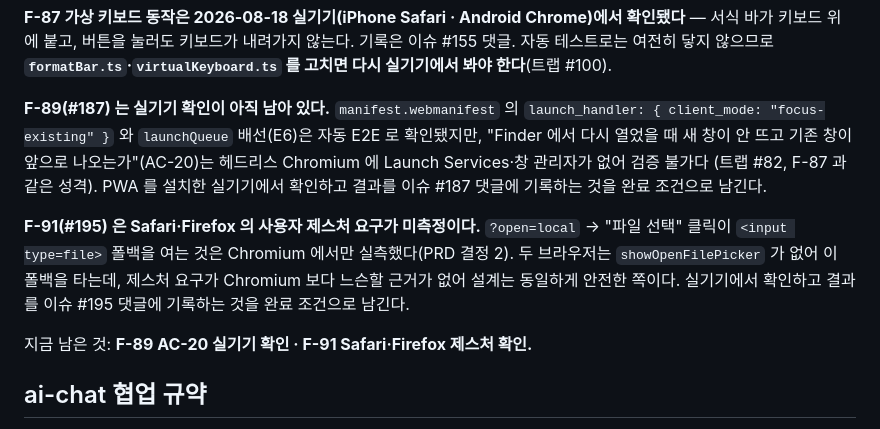
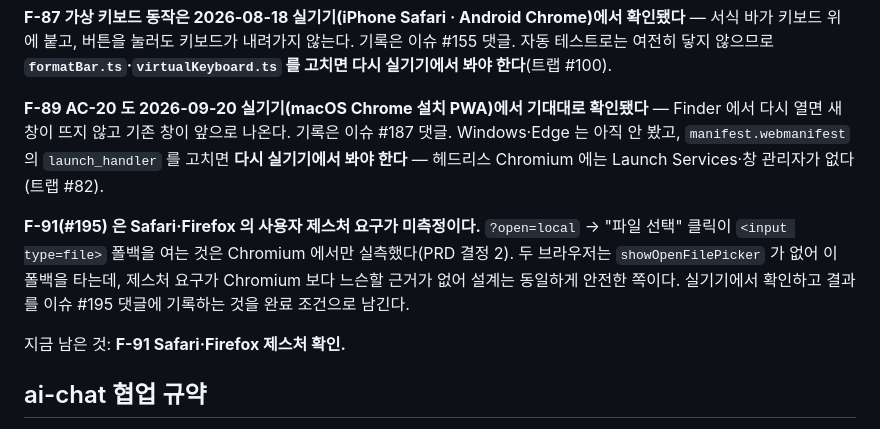
Before and after one commit to devworld-ltd/markdownEditor, a Markdown page: CLAUDE.md, the part around the change. GitHub-like rendering.

Commit message:
docs: F-89 AC-20 실기기 확인 결과 반영 (#187)
2026-09-20 macOS Chrome 설치 PWA 에서 확인했다 — Finder 에서 다시 열면
새 창이 뜨지 않고 기존 창이 앞으로 나온다. launch_handler focus-existing 이
의도대로 동작한다.

"알려진 설계 갭" 에서 F-89 단락을 내리고 F-87 과 같은 형식의 확인 기록으로
옮겼다. 닫힌 항목을 갭 목록에 남겨 두면 다음 사람이 이미 있는 기능을 다시
만든다(이슈 #125 가 그럴 뻔했다).

확인 범위를 넘겨 적지 않았다 — Windows·Edge 는 미확인이고, 창 관리는
OS·브라우저 몫이라 같은 매니페스트 선언으로도 동작이 같다는 보장이 없다.
launch_handler 를 고치면 다시 실기기에서 봐야 한다는 조건은 남겼다.

남은 갭은 F-91 Safari·Firefox 제스처 확인 하나다.

Co-Authored-By: Claude Opus 5 <noreply@anthropic.com>

```diff
--- a/CLAUDE.md
+++ b/CLAUDE.md
@@ -303,12 +303,11 @@ RUN=$(gh run list --branch main --limit 5 --json databaseId,headSha \
 자동 테스트로는 여전히 닿지 않으므로 **`formatBar.ts`·`virtualKeyboard.ts` 를 고치면 다시
 실기기에서 봐야 한다**(트랩 #100).
 
-**F-89(#187) 는 실기기 확인이 아직 남아 있다.** `manifest.webmanifest` 의
-`launch_handler: { client_mode: "focus-existing" }` 와 `launchQueue` 배선(E6)은 자동
-E2E 로 확인됐지만, "Finder 에서 다시 열었을 때 새 창이 안 뜨고 기존 창이 앞으로
-나오는가"(AC-20)는 헤드리스 Chromium 에 Launch Services·창 관리자가 없어 검증 불가다
-(트랩 #82, F-87 과 같은 성격). PWA 를 설치한 실기기에서 확인하고 결과를 이슈 #187
-댓글에 기록하는 것을 완료 조건으로 남긴다.
+**F-89 AC-20 도 2026-09-20 실기기(macOS Chrome 설치 PWA)에서 기대대로 확인됐다** —
+Finder 에서 다시 열면 새 창이 뜨지 않고 기존 창이 앞으로 나온다. 기록은 이슈 #187 댓글.
+Windows·Edge 는 아직 안 봤고, `manifest.webmanifest` 의 `launch_handler` 를 고치면
+**다시 실기기에서 봐야 한다** — 헤드리스 Chromium 에는 Launch Services·창 관리자가
+없다(트랩 #82).
 
 **F-91(#195) 은 Safari·Firefox 의 사용자 제스처 요구가 미측정이다.** `?open=local` →
 "파일 선택" 클릭이 `<input type=file>` 폴백을 여는 것은 Chromium 에서만 실측했다(PRD
@@ -316,7 +315,7 @@ E2E 로 확인됐지만, "Finder 에서 다시 열었을 때 새 창이 안 뜨
 Chromium 보다 느슨할 근거가 없어 설계는 동일하게 안전한 쪽이다. 실기기에서 확인하고
 결과를 이슈 #195 댓글에 기록하는 것을 완료 조건으로 남긴다.
 
-지금 남은 것: **F-89 AC-20 실기기 확인 · F-91 Safari·Firefox 제스처 확인.**
+지금 남은 것: **F-91 Safari·Firefox 제스처 확인.**
 
 ## ai-chat 협업 규약
 
```
Also changed, not shown: docs/features/feature-status.md (+1 -1 lines).
